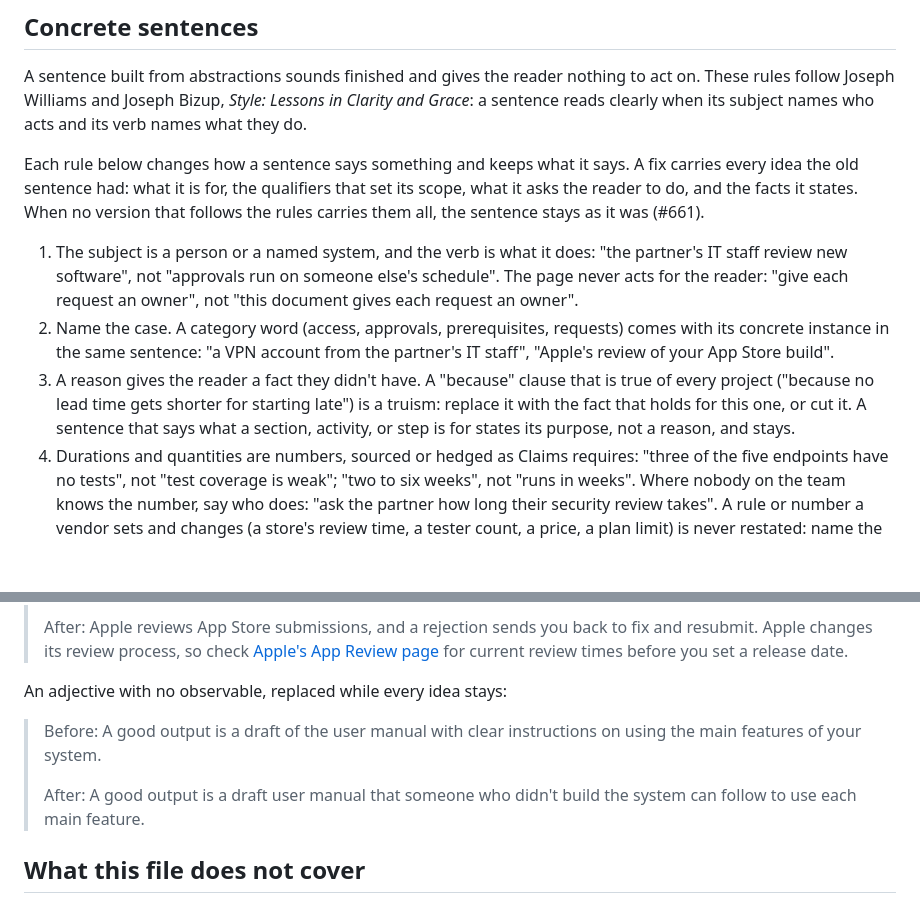
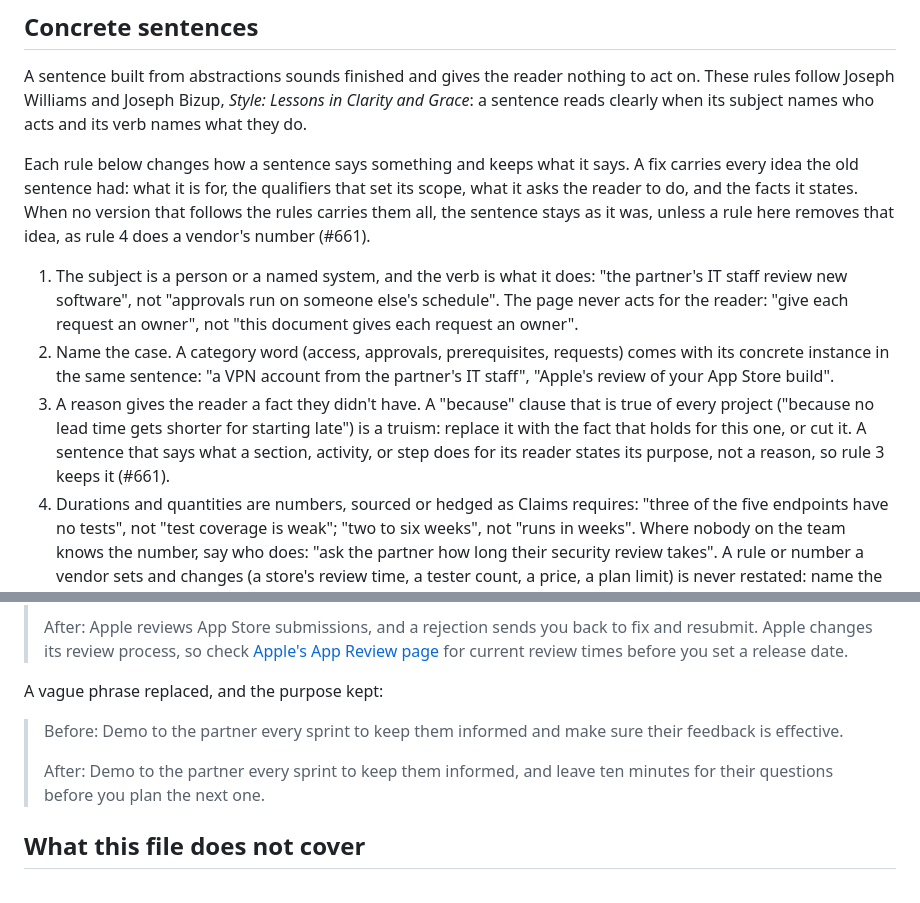
Before and after one commit to adulbrich/cs-capstone-handbook, a Markdown page: docs/agents/voice.md, 2 parts joined by grey strips. Rendered like a GitHub page; blank space fills up the shorter version.

Commit message:
docs(agents): fix the round 1 review findings

```diff
--- a/docs/agents/voice.md
+++ b/docs/agents/voice.md
@@ -164,7 +164,8 @@ Each rule below changes how a sentence says something and keeps what it says.
 A fix carries every idea the old sentence had: what it is for, the qualifiers
 that set its scope, what it asks the reader to do, and the facts it states.
 When no version that follows the rules carries them all, the sentence stays
-as it was (#661).
+as it was, unless a rule here removes that idea, as rule 4 does a vendor's
+number (#661).
 
 1. The subject is a person or a named system, and the verb is what it does:
    "the partner's IT staff review new software", not "approvals run on
@@ -177,8 +178,8 @@ as it was (#661).
 3. A reason gives the reader a fact they didn't have. A "because" clause that
    is true of every project ("because no lead time gets shorter for starting
    late") is a truism: replace it with the fact that holds for this one, or
-   cut it. A sentence that says what a section, activity, or step is for
-   states its purpose, not a reason, and stays.
+   cut it. A sentence that says what a section, activity, or step does for
+   its reader states its purpose, not a reason, so rule 3 keeps it (#661).
 4. Durations and quantities are numbers, sourced or hedged as Claims
    requires: "three of the five endpoints have no tests", not "test coverage
    is weak"; "two to six weeks", not "runs in weeks". Where nobody on the team
@@ -409,13 +410,13 @@ A coined term, a vendor's number, and a trailing pointer:
 > [Apple's App Review page](https://developer.apple.com/distribute/app-review/)
 > for current review times before you set a release date.
 
-An adjective with no observable, replaced while every idea stays:
+A vague phrase replaced, and the purpose kept:
 
-> Before: A good output is a draft of the user manual with clear instructions
-> on using the main features of your system.
+> Before: Demo to the partner every sprint to keep them informed and make sure
+> their feedback is effective.
 >
-> After: A good output is a draft user manual that someone who didn't build
-> the system can follow to use each main feature.
+> After: Demo to the partner every sprint to keep them informed, and leave ten
+> minutes for their questions before you plan the next one.
 
 ## What this file does not cover
 
```
Also changed, not shown: 2 other files.
